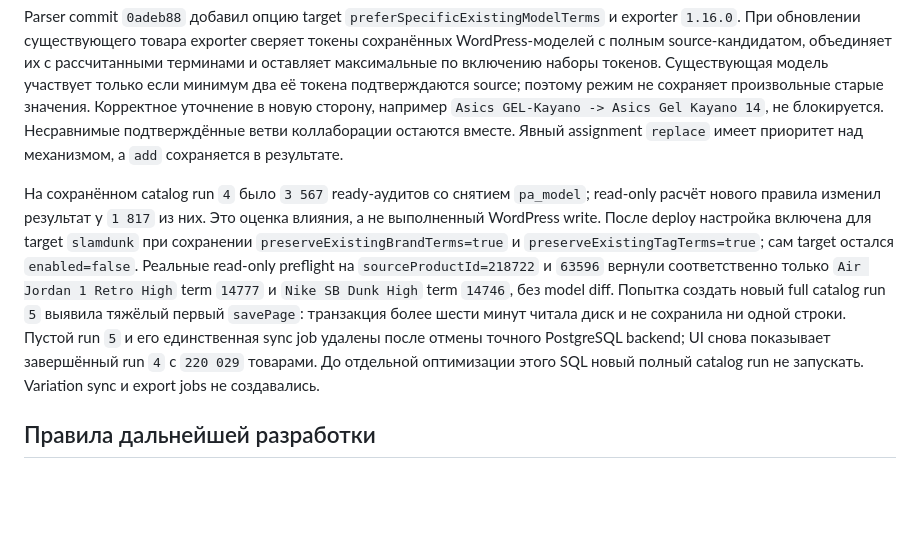
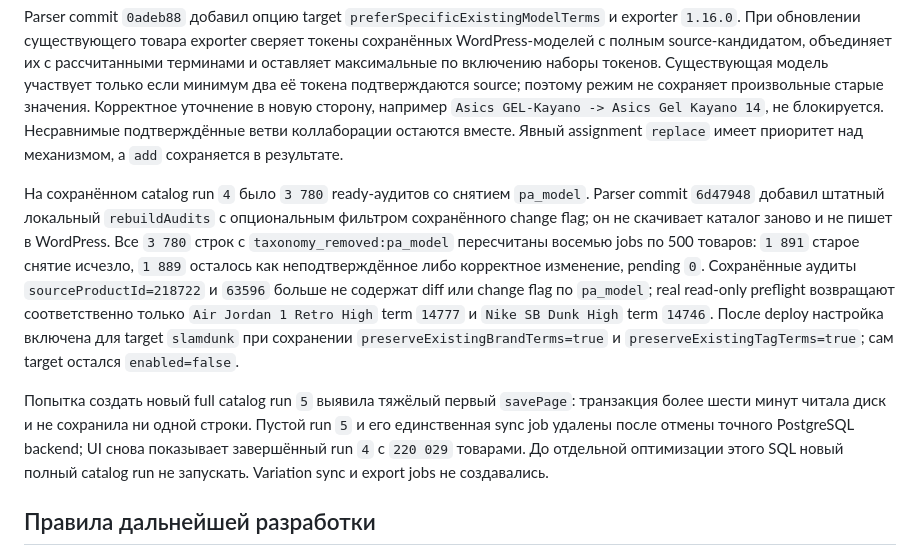
Before and after one commit to the-gt99/slds_parser, a Markdown page: AGENTS.md, the part around the change. GitHub-like rendering; blank space fills up the shorter version.

Commit message:
Зафиксировать перерасчёт моделей

```diff
--- a/AGENTS.md
+++ b/AGENTS.md
@@ -907,7 +907,9 @@ Parser commits `6a63f7b`, `591204f`, `0ad61f0` и `cd37c83` расширили
 
 Parser commit `0adeb88` добавил опцию target `preferSpecificExistingModelTerms` и exporter `1.16.0`. При обновлении существующего товара exporter сверяет токены сохранённых WordPress-моделей с полным source-кандидатом, объединяет их с рассчитанными терминами и оставляет максимальные по включению наборы токенов. Существующая модель участвует только если минимум два её токена подтверждаются source; поэтому режим не сохраняет произвольные старые значения. Корректное уточнение в новую сторону, например `Asics GEL-Kayano -> Asics Gel Kayano 14`, не блокируется. Несравнимые подтверждённые ветви коллаборации остаются вместе. Явный assignment `replace` имеет приоритет над механизмом, а `add` сохраняется в результате.
 
-На сохранённом catalog run `4` было `3 567` ready-аудитов со снятием `pa_model`; read-only расчёт нового правила изменил результат у `1 817` из них. Это оценка влияния, а не выполненный WordPress write. После deploy настройка включена для target `slamdunk` при сохранении `preserveExistingBrandTerms=true` и `preserveExistingTagTerms=true`; сам target остался `enabled=false`. Реальные read-only preflight на `sourceProductId=218722` и `63596` вернули соответственно только `Air Jordan 1 Retro High` term `14777` и `Nike SB Dunk High` term `14746`, без model diff. Попытка создать новый full catalog run `5` выявила тяжёлый первый `savePage`: транзакция более шести минут читала диск и не сохранила ни одной строки. Пустой run `5` и его единственная sync job удалены после отмены точного PostgreSQL backend; UI снова показывает завершённый run `4` с `220 029` товарами. До отдельной оптимизации этого SQL новый полный catalog run не запускать. Variation sync и export jobs не создавались.
+На сохранённом catalog run `4` было `3 780` ready-аудитов со снятием `pa_model`. Parser commit `6d47948` добавил штатный локальный `rebuildAudits` с опциональным фильтром сохранённого change flag; он не скачивает каталог заново и не пишет в WordPress. Все `3 780` строк с `taxonomy_removed:pa_model` пересчитаны восемью jobs по 500 товаров: `1 891` старое снятие исчезло, `1 889` осталось как неподтверждённое либо корректное изменение, pending `0`. Сохранённые аудиты `sourceProductId=218722` и `63596` больше не содержат diff или change flag по `pa_model`; real read-only preflight возвращают соответственно только `Air Jordan 1 Retro High` term `14777` и `Nike SB Dunk High` term `14746`. После deploy настройка включена для target `slamdunk` при сохранении `preserveExistingBrandTerms=true` и `preserveExistingTagTerms=true`; сам target остался `enabled=false`.
+
+Попытка создать новый full catalog run `5` выявила тяжёлый первый `savePage`: транзакция более шести минут читала диск и не сохранила ни одной строки. Пустой run `5` и его единственная sync job удалены после отмены точного PostgreSQL backend; UI снова показывает завершённый run `4` с `220 029` товарами. До отдельной оптимизации этого SQL новый полный catalog run не запускать. Variation sync и export jobs не создавались.
 
 ## Правила дальнейшей разработки
 
```
